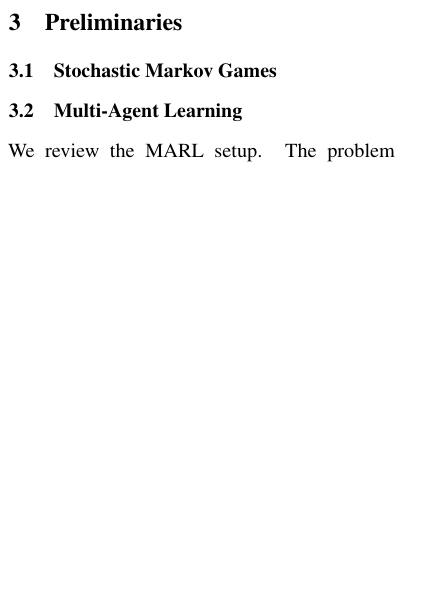
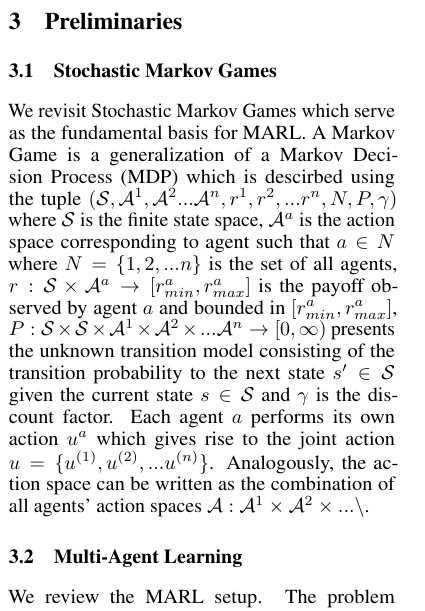
Before and after one commit to karush17/ECE1657-Project, a LaTeX paper (doc/neurips_2020.tex): part of one column of page 2 of 5, cut so that both start at the same text, the shorter picture padded with empty space. Compiled offline with pdfLaTeX.

Commit message:
write markov game prelim

```diff
--- a/doc/neurips_2020.tex
+++ b/doc/neurips_2020.tex
@@ -120,10 +120,10 @@ Despite the recent success of RL \cite{a3c,rainbow} MARL agents suffer from spur
 \section{Preliminaries}
 
 \subsection{Stochastic Markov Games}
-% explain markov games and their details
+We revisit Stochastic Markov Games which serve as the fundamental basis for MARL. A Markov Game is a generalization of a Markov Decision Process (MDP) which  is descirbed using the tuple $(\mathcal{S},\mathcal{A}^{1},\mathcal{A}^{2}...\mathcal{A}^{n},r^{1},r^{2},...r^{n},N,P,\gamma)$ where $\mathcal{S}$ is the finite state space, $\mathcal{A}^{a}$ is the action space corresponding to agent such that $a \in N$ where $N = \{1,2,...n\}$ is the set of all agents, $r: \mathcal{S} \times \mathcal{A}^{a} \rightarrow [r_{min}^{a},r_{max}^{a}]$ is the payoff observed by agent $a$ and bounded in $[r_{min}^{a},r_{max}^{a}]$, $P: \mathcal{S} \times \mathcal{S} \times \mathcal{A}^{1} \times \mathcal{A}^{2} \times ...\mathcal{A}^{n} \rightarrow [0,\infty)$ presents the unknown transition model consisting of the transition probability to the next state $s\textquotesingle \in \mathcal{S}$ given the current state $s \in \mathcal{S}$ and $\gamma$ is the discount factor. Each agent $a$ performs its own action $u^{a}$ which gives rise to the joint action $u = \{u^{(1)},u^{(2)},...u^{(n)}\}$. Analogously, the action space can be written as the combination of all agents' action spaces $\mathcal{A}:\mathcal{A}^{1} \times \mathcal{A}^{2} \times ... \mathcal{n}$.
 
 \subsection{Multi-Agent Learning}
-We review the MARL setup. The problem is modeled as a Partially Observable Stochastic Markov Game \cite{rl} defined by the tuple $(\mathcal{S},\mathcal{A},r,N,P,Z,O,\gamma)$ where the state space $\mathcal{S}$ and action space $\mathcal{A}$ are discrete, $r: \mathcal{S} \times \mathcal{A} \rightarrow [r_{min},r_{max}]$ presents the payoff observed by agents $a \in N$ where $N$ is the set of all agents, $P: \mathcal{S} \times \mathcal{S} \times \mathcal{A} \rightarrow [0,\infty)$ presents the unknown transition model consisting of the transition probability to the next state $s\textquotesingle \in \mathcal{S}$ given the current state $s \in \mathcal{S}$ and joint action $u \in \mathcal{A}$ where $u = \{u_{t}^{(1)},u_{t}^{(2)}...u_{t}^{(N)}\}$ at time step $t$ and $\gamma$ is the discount factor. We consider a partially observable setting in which each agent $n$ draws individual observations $z \in Z$ according to the observation function $O(s,u): \mathcal{S} \times \mathcal{A} \rightarrow Z$. We consider a joint policy $\pi_{\theta}({u|s})$ as a function of model parameters $\theta$. Standard RL defines the agent's objective to maximize the expected discounted payoff $\mathbb{E}_{\pi_{\theta}}[\sum_{t=0}^{T}\gamma^{t}r(s_{t},u_{t})]$ as a function of the parameters $\theta$.
+We review the MARL setup. The problem is modeled as a Partially Observable Stochastic Markov Game \cite{rl} defined by the tuple $(\mathcal{S},\mathcal{A},r,N,P,Z,O,\gamma)$ where the state space $\mathcal{S}$ and action space $\mathcal{A}$ are discrete, $r: \mathcal{S} \times \mathcal{A} \rightarrow [r_{min},r_{max}]$ presents the payoff observed by agents $a \in N$ bounded in the interval $[r_{min},r_{max}]$ where $N$ is the set of all agents, $P: \mathcal{S} \times \mathcal{S} \times \mathcal{A} \rightarrow [0,\infty)$ presents the unknown transition model consisting of the transition probability to the next state $s\textquotesingle \in \mathcal{S}$ given the current state $s \in \mathcal{S}$ and joint action $u \in \mathcal{A}$ where $u = \{u_{t}^{(1)},u_{t}^{(2)}...u_{t}^{(n)}\}$ at time step $t$ and $\gamma$ is the discount factor. We consider a partially observable setting in which each agent $n$ draws individual observations $z \in Z$ according to the observation function $O(s,u): \mathcal{S} \times \mathcal{A} \rightarrow Z$. We consider a joint policy $\pi_{\theta}({u|s})$ as a function of model parameters $\theta$. Standard RL defines the agent's objective to maximize the expected discounted payoff $\mathbb{E}_{\pi_{\theta}}[\sum_{t=0}^{T}\gamma^{t}r(s_{t},u_{t})]$ as a function of the parameters $\theta$.
 
 \subsection{Q-Learning}
 We review the Q-learning setup in MARL. The action-value function, which is the expected sum of payoffs obtained in state $s$ upon performing action $u$ by following the policy $\pi_{\theta}$, for an agent is represented in \autoref{eq:action-value}.
```
Also changed, not shown: doc/neurips_2020.pdf, 4 other files.
